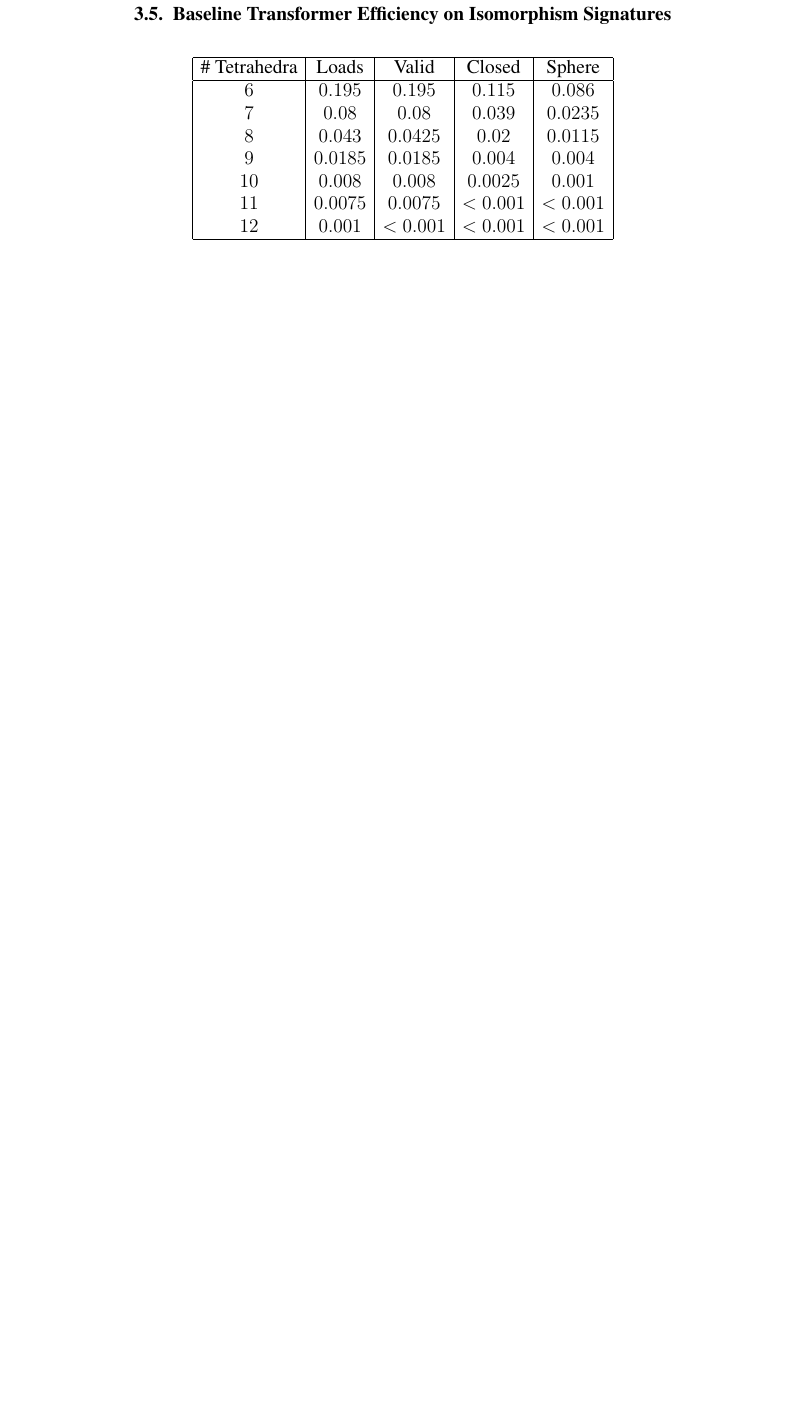
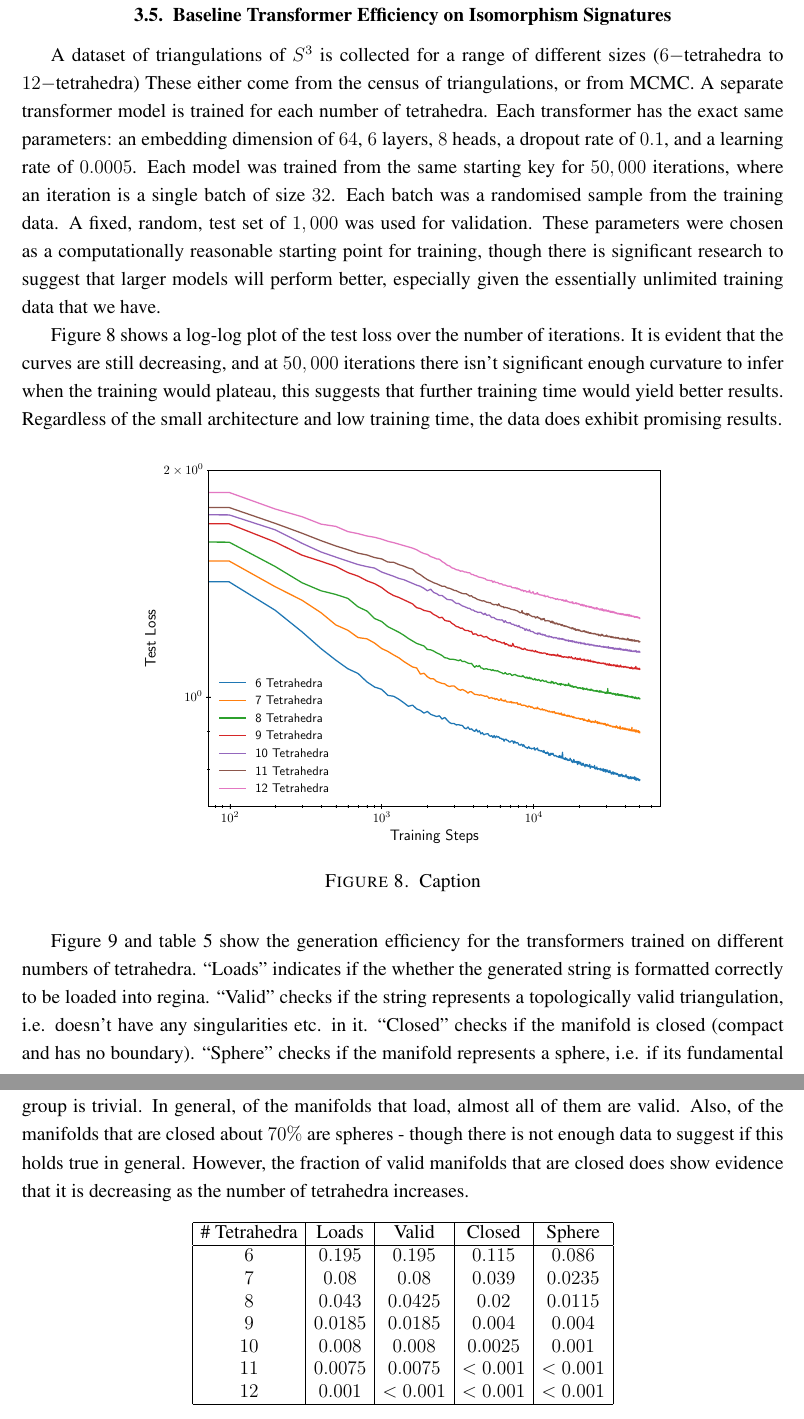
Before and after one commit to dbruwel/pachner-graph-triangulations, a LaTeX thesis (thesis/main.tex): part of page 35 of 37 before the commit and two parts of pages 35 and 36 of 38 after it, the two joined at a grey line, cut so that both start at the same text, the shorter picture padded with empty space. Compiled offline with pdfLaTeX.

Commit message:
Updated report

```diff
--- a/thesis/main.tex
+++ b/thesis/main.tex
@@ -976,6 +976,18 @@ The best result from each optimisation technique is compiled in table~\ref{tab:c
 \end{landscape}
 
 \section{Baseline Transformer Efficiency on Isomorphism Signatures}
+A dataset of triangulations of $S^3$ is collected for a range of different sizes ($6-$tetrahedra to $12-$tetrahedra) These either come from the census of triangulations, or from MCMC. A separate transformer model is trained for each number of tetrahedra. Each transformer has the exact same parameters: an embedding dimension of $64$, $6$ layers, $8$ heads, a dropout rate of $0.1$, and a learning rate of $ 0.0005$. Each model was trained from the same starting key for $50,000$ iterations, where an iteration is a single batch of size $32$. Each batch was a randomised sample from the training data. A fixed, random, test set of $1,000$ was used for validation. These parameters were chosen as a computationally reasonable starting point for training, though there is significant research to suggest that larger models will perform better, especially given the essentially unlimited training data that we have.
+
+Figure~\ref{fig:sgd-test-losses} shows a log-log plot of the test loss over the number of iterations. It is evident that the curves are still decreasing, and at $50,000$ iterations there isn't significant enough curvature to infer when the training would plateau, this suggests that further training time would yield better results. Regardless of the small architecture and low training time, the data does exhibit promising results.
+
+\begin{figure}[H]
+    \centering
+    \includegraphics[width=0.7\linewidth]{thesis/figures/sgd_test_losses.pdf}
+    \caption{Caption}
+    \label{fig:sgd-test-losses}
+\end{figure}
+
+ Figure~\ref{fig:generation-efficiency} and table~\ref{tab:generation-efficiency} show the generation efficiency for the transformers trained on different numbers of tetrahedra. ``Loads'' indicates if the whether the generated string is formatted correctly to be loaded into regina. ``Valid'' checks if the string represents a topologically valid triangulation, i.e. doesn't have any singularities etc. in it. ``Closed'' checks if the manifold is closed (compact and has no boundary). ``Sphere'' checks if the manifold represents a sphere, i.e. if its fundamental group is trivial. In general, of the manifolds that load, almost all of them are valid. Also, of the manifolds that are closed about $70\%$ are spheres - though there is not enough data to suggest if this holds true in general. However, the fraction of valid manifolds that are closed does show evidence that it is decreasing as the number of tetrahedra increases.
 
 \begin{table}[H]
     \centering
@@ -999,3 +1015,5 @@ The best result from each optimisation technique is compiled in table~\ref{tab:c
+    \label{fig:generation-efficiency}
+\end{figure}
 
 
 \chapter{Discussion and Future Work}
```
Also changed, not shown: thesis/main.tex (6 more changed lines).
